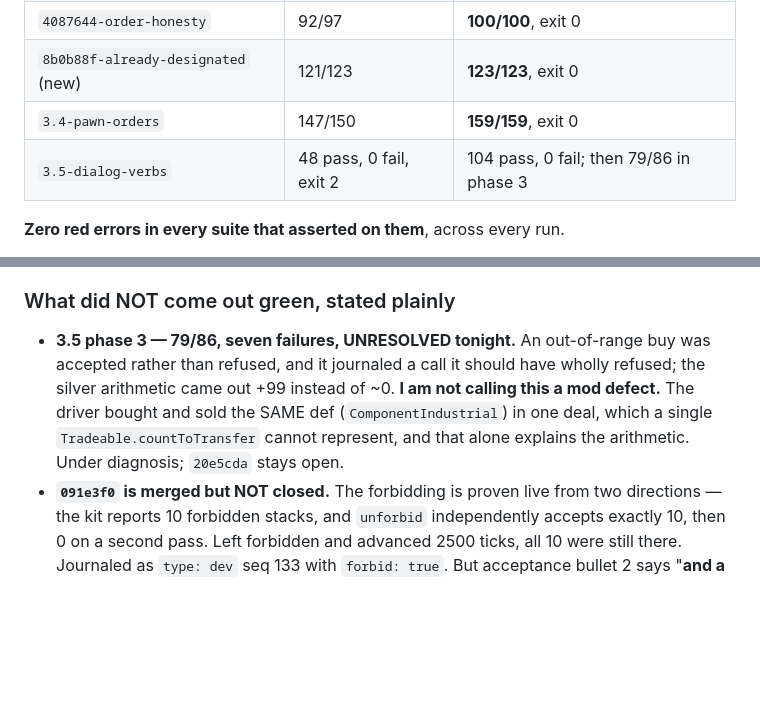
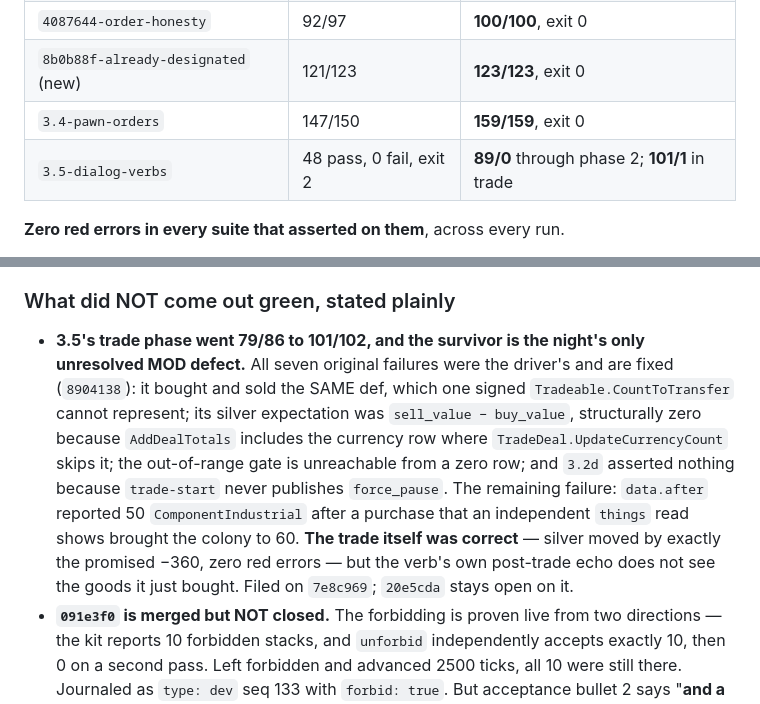
Before and after one commit to Borges-Fable/autorimmer, a Markdown page: RUNLOG.md, 2 parts joined by grey strips. GitHub-like rendering; blank space fills up the shorter version.

Commit message:
RUNLOG: 3.5's final numbers — 89/0 and 101/1, and the one mod defect left standing

```diff
--- a/RUNLOG.md
+++ b/RUNLOG.md
@@ -2174,7 +2174,7 @@ Logs committed at `accept/runs/s11-20260831/` (`8e6cedb`).
 | `4087644-order-honesty` | 92/97 | **100/100**, exit 0 |
 | `8b0b88f-already-designated` (new) | 121/123 | **123/123**, exit 0 |
 | `3.4-pawn-orders` | 147/150 | **159/159**, exit 0 |
-| `3.5-dialog-verbs` | 48 pass, 0 fail, exit 2 | 104 pass, 0 fail; then 79/86 in phase 3 |
+| `3.5-dialog-verbs` | 48 pass, 0 fail, exit 2 | **89/0** through phase 2; **101/1** in trade |
 
 **Zero red errors in every suite that asserted on them**, across every run.
 
@@ -2244,13 +2244,19 @@ failures, and then reached its trade phase.
 
 ### What did NOT come out green, stated plainly
 
-- **3.5 phase 3 — 79/86, seven failures, UNRESOLVED tonight.** An out-of-range
-  buy was accepted rather than refused, and it journaled a call it should have
-  wholly refused; the silver arithmetic came out +99 instead of ~0. **I am not
-  calling this a mod defect.** The driver bought and sold the SAME def
-  (`ComponentIndustrial`) in one deal, which a single `Tradeable.countToTransfer`
-  cannot represent, and that alone explains the arithmetic. Under diagnosis;
-  `20e5cda` stays open.
+- **3.5's trade phase went 79/86 to 101/102, and the survivor is the night's
+  only unresolved MOD defect.** All seven original failures were the driver's and
+  are fixed (`8904138`): it bought and sold the SAME def, which one signed
+  `Tradeable.CountToTransfer` cannot represent; its silver expectation was
+  `sell_value − buy_value`, structurally zero because `AddDealTotals` includes the
+  currency row where `TradeDeal.UpdateCurrencyCount` skips it; the out-of-range
+  gate is unreachable from a zero row; and `3.2d` asserted nothing because
+  `trade-start` never publishes `force_pause`. The remaining failure: `data.after`
+  reported 50 `ComponentIndustrial` after a purchase that an independent `things`
+  read shows brought the colony to 60. **The trade itself was correct** — silver
+  moved by exactly the promised −360, zero red errors — but the verb's own
+  post-trade echo does not see the goods it just bought. Filed on `7e8c969`;
+  `20e5cda` stays open on it.
 - **`091e3f0` is merged but NOT closed.** The forbidding is proven live from two
   directions — the kit reports 10 forbidden stacks, and `unforbid` independently
   accepts exactly 10, then 0 on a second pass. Left forbidden and advanced 2500
```
